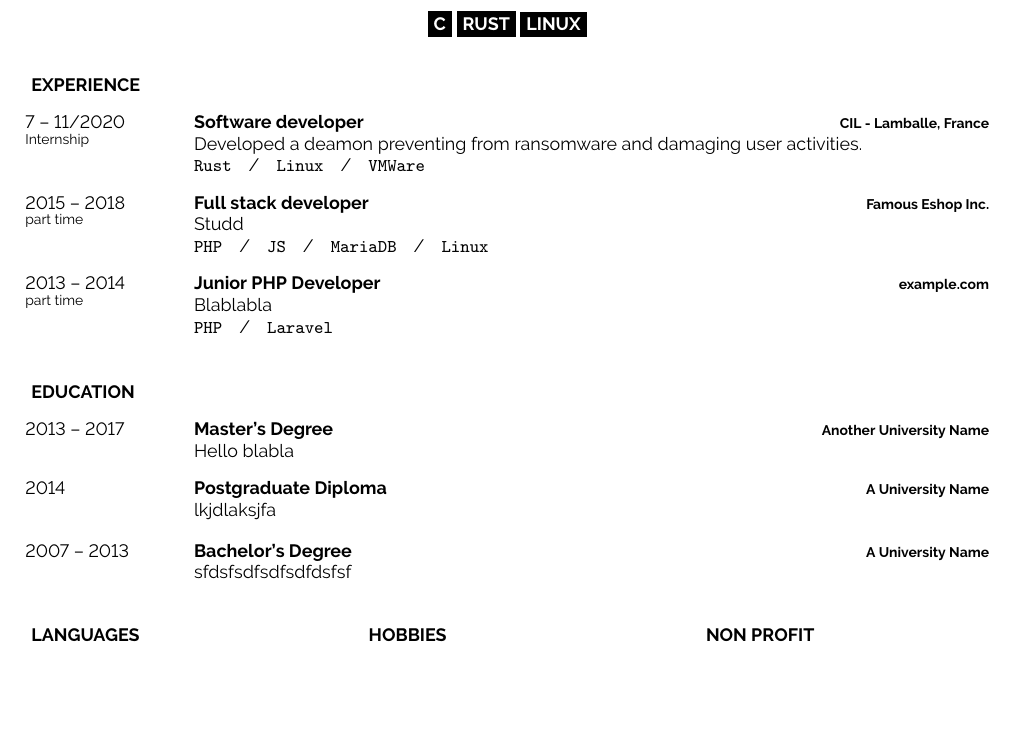
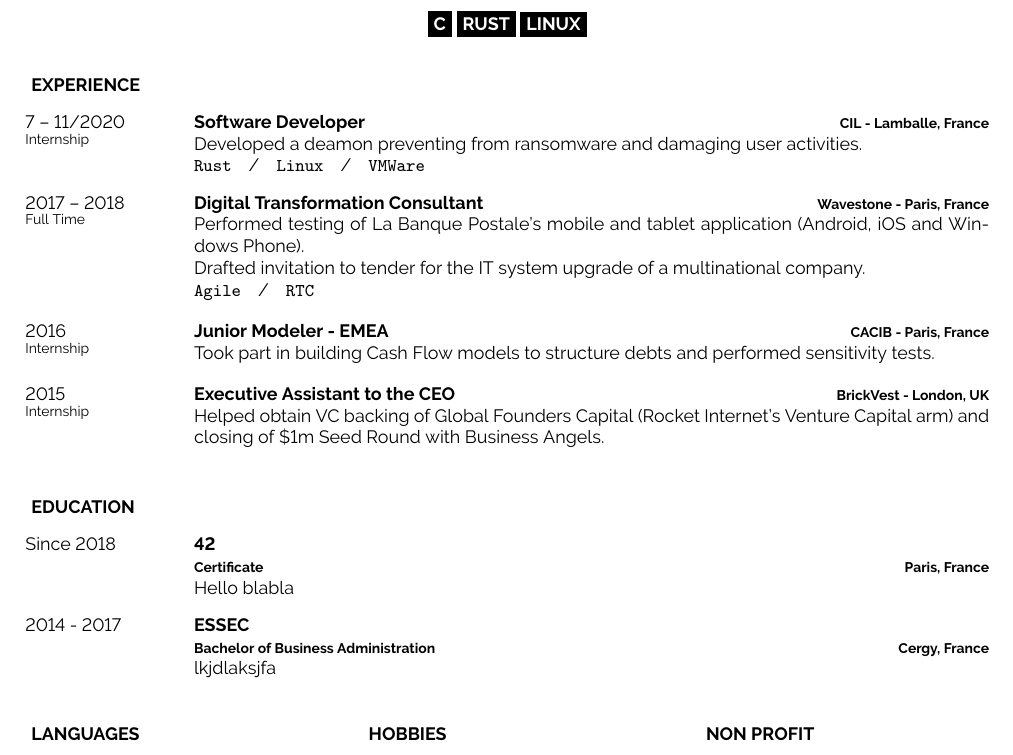
Before and after one commit to Ant0wan/resume, a LaTeX document (main.tex): part of the page, cut so that both start at the same text, the shorter picture padded with empty space. Compiled offline with pdfLaTeX.

Commit message:
feat(CV2)

```diff
--- a/main.tex
+++ b/main.tex
@@ -80,19 +80,24 @@
 \begin{entrylist}
 	\entry
 		{7 -- 11/2020\\\footnotesize{Internship}}
-		{Software developer}
+		{Software Developer}
 		{CIL - Lamballe, France}
 		{Developed a deamon preventing from ransomware and damaging user activities.\\ \texttt{Rust}\slashsep\texttt{Linux}\slashsep\texttt{VMWare}}
 	\entry
-		{2015 -- 2018\\\footnotesize{part time}}
-		{Full stack developer}
-		{Famous Eshop Inc.}
-		{Studd\\ \texttt{PHP}\slashsep\texttt{JS}\slashsep\texttt{MariaDB}\slashsep\texttt{Linux}}
+		{2017 -- 2018\\\footnotesize{Full Time}}
+		{Digital Transformation Consultant}
+		{Wavestone - Paris, France}
+		{Performed testing of La Banque Postale's mobile and tablet application (Android, iOS and Windows Phone).\\Drafted invitation to tender for the IT system upgrade of a multinational company.\\ \texttt{Agile}\slashsep\texttt{RTC}}
 	\entry
-		{2013 -- 2014\\\footnotesize{part time}}
-		{Junior PHP Developer}
-		{example.com}
-		{Blablabla\\ \texttt{PHP}\slashsep\texttt{Laravel}}
+		{2016\\\footnotesize{Internship}}
+		{Junior Modeler - EMEA}
+		{CACIB - Paris, France}
+		{Took part in building Cash Flow models to structure debts and performed sensitivity tests.}
+	\entry
+		{2015\\\footnotesize{Internship}}
+		{Executive Assistant to the CEO}
+		{BrickVest - London, UK}
+		{Helped obtain VC backing of Global Founders Capital (Rocket Internet’s Venture Capital arm) and closing of \$1m Seed Round with Business Angels.}
 \end{entrylist}
 
 %----------------------------------------------------------------------------------------
@@ -103,20 +108,15 @@
 
 \begin{entrylist}
 	\entry
-		{2013 -- 2017}
-		{Master's Degree}
-		{Another University Name}
+		{Since 2018}
+		{42\\\footnotesize{Certificate}}
+		{Paris, France}
 		{Hello blabla}
 	\entry
-		{2014}
-		{Postgraduate Diploma}
-		{A University Name}
+		{2014 - 2017}
+		{ESSEC\\\footnotesize{Bachelor of Business Administration}}
+		{Cergy, France}
 		{lkjdlaksjfa}
-	\entry
-		{2007 -- 2013}
-		{Bachelor's Degree}
-		{A University Name}
-		{sfdsfsdfsdfsdfdsfsf}
 \end{entrylist}
 
 %----------------------------------------------------------------------------------------
```
Also changed, not shown: main.pdf, 2 other files.
